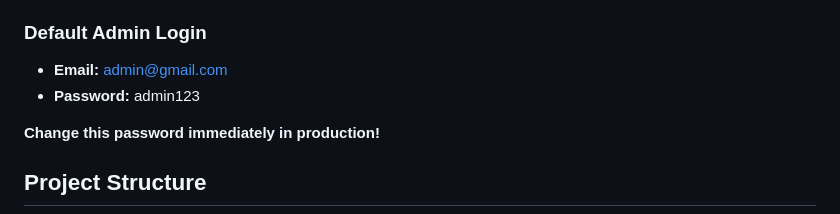
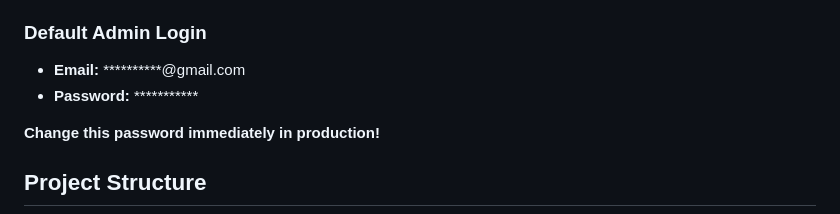
Before and after one commit to krishgoti/unicopy, a Markdown page: README.md, the part around the change. Drawn GitHub-style.

Commit message:
Update README to hide default admin credentials
Obscure default admin login credentials for security.

```diff
--- a/README.md
+++ b/README.md
@@ -105,8 +105,8 @@ The RAG service implements multiple layers of protection:
 
 ### Default Admin Login
 
-- **Email:** admin@gmail.com
-- **Password:** admin123
+- **Email:** **********@gmail.com
+- **Password:** ***********
 
 **Change this password immediately in production!**
 
```
